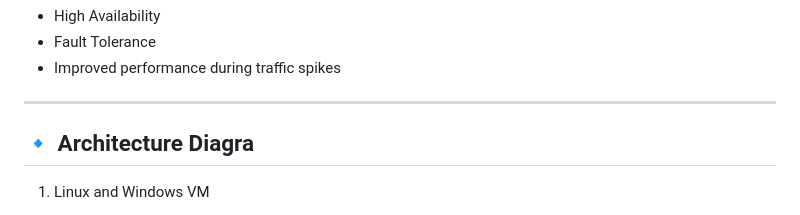
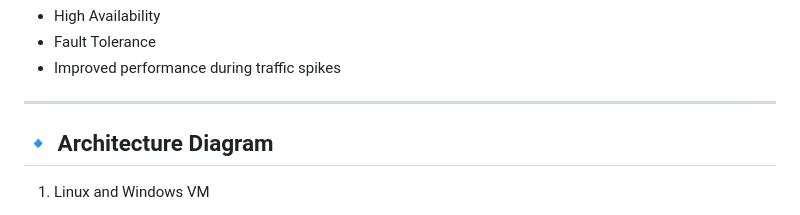
Before and after one commit to ritikmynet030/azure-compute-webapp-project, a Markdown page: README.md, the part around the change. GitHub-like rendering.

```diff
--- a/README.md
+++ b/README.md
@@ -47,7 +47,7 @@ For customer-facing workloads, the organization implements **Azure Load Balancer
 
 ---
 
-## 🔹 Architecture Diagra
+## 🔹 Architecture Diagram
 1. Linux and Windows VM
    - User ------HTTP(port 80)-------Linux VM (Apache)Public IP----NSG Rules ---- Port: HTTP 80, SSH 22
    - User ------HTTP(port 80)-------Windows VM (IIS)Public IP----NSG Rules ---- Port: HTTP 80, RDP 3389
```
